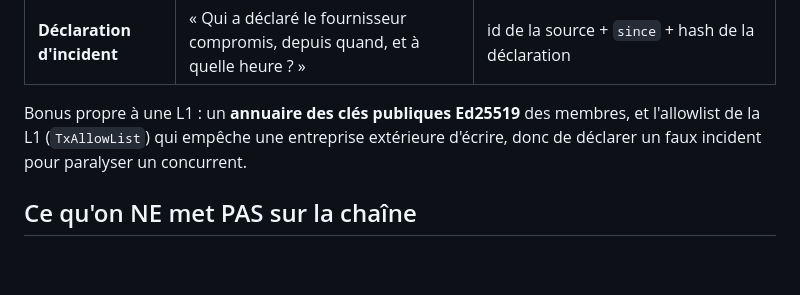
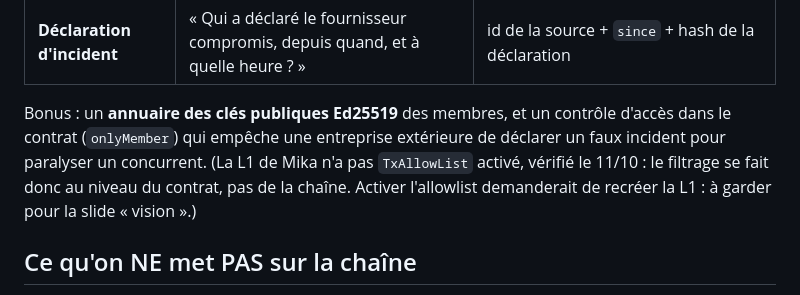
Before and after one commit to NewbieCae/FIREBREAK, a Markdown page: docs/avalanche/README.md, the part around the change. Rendered like a GitHub page; blank space fills up the shorter version.

Commit message:
chain: chainId vérifié, TxAllowList absent sur la L1 (contrôle d'accès dans le contrat)
Co-Authored-By: Claude Opus 5.5 <noreply@anthropic.com>

```diff
--- a/docs/avalanche/README.md
+++ b/docs/avalanche/README.md
@@ -16,7 +16,7 @@ C'est exactement le rôle de la L1 : **un témoin horodaté, partagé par les en
 | **Ancrage d'alerte** | « Le distributeur a-t-il été prévenu, et quand ? » (litige, assurance, NIS2) | sha256 de l'alerte signée + émetteur + destinataire + type + accusé de réception |
 | **Déclaration d'incident** | « Qui a déclaré le fournisseur compromis, depuis quand, et à quelle heure ? » | id de la source + `since` + hash de la déclaration |
 
-Bonus propre à une L1 : un **annuaire des clés publiques Ed25519** des membres, et l'allowlist de la L1 (`TxAllowList`) qui empêche une entreprise extérieure d'écrire, donc de déclarer un faux incident pour paralyser un concurrent.
+Bonus : un **annuaire des clés publiques Ed25519** des membres, et un contrôle d'accès dans le contrat (`onlyMember`) qui empêche une entreprise extérieure de déclarer un faux incident pour paralyser un concurrent. (La L1 de Mika n'a pas `TxAllowList` activé, vérifié le 11/10 : le filtrage se fait donc au niveau du contrat, pas de la chaîne. Activer l'allowlist demanderait de recréer la L1 : à garder pour la slide « vision ».)
 
 ## Ce qu'on NE met PAS sur la chaîne
 
```
Also changed, not shown: 2 other files.
